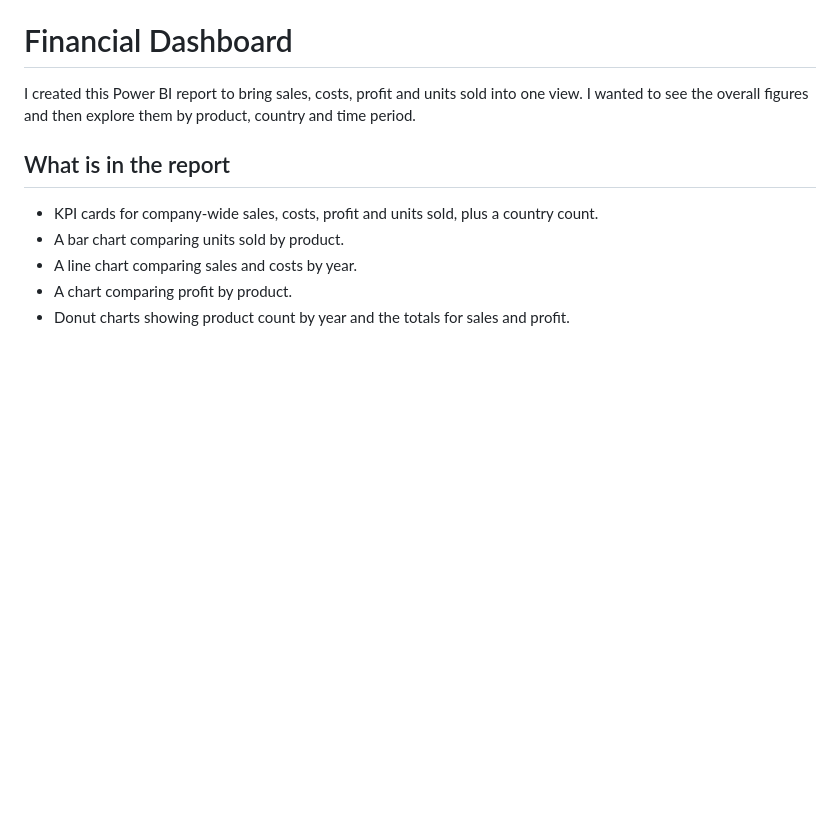
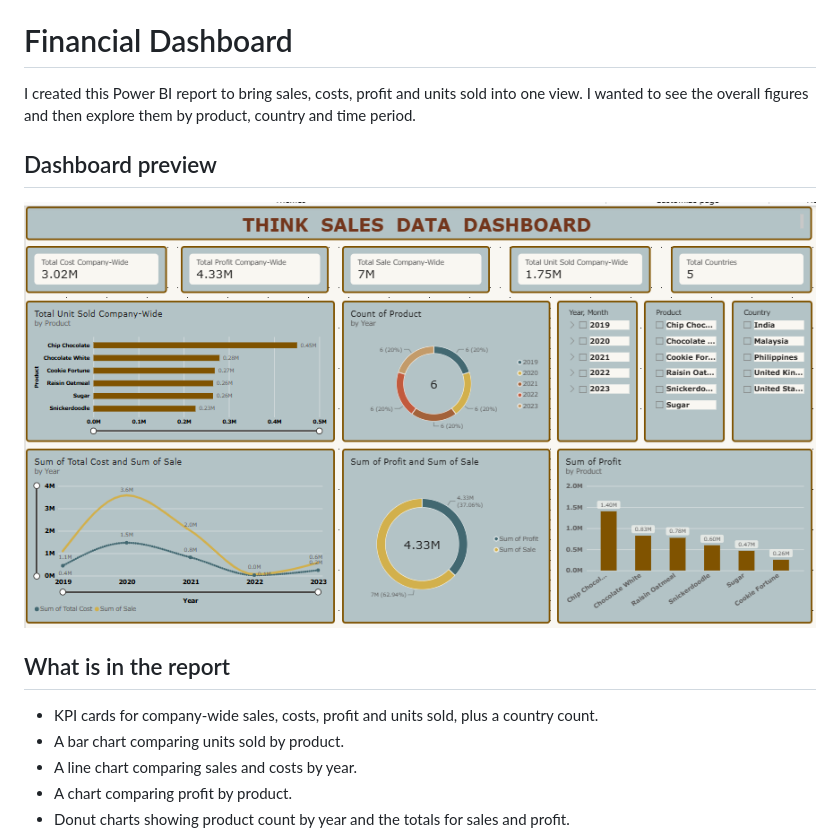
Before and after one commit to Mishayam/powerbi-financial-dashboard, a Markdown page: README.md, the part around the change. GitHub-like rendering; pictures changed too: dashboard-preview.png (added); blank space fills up the shorter version.

Commit message:
Add dashboard screenshot to README

```diff
--- a/README.md
+++ b/README.md
@@ -1,6 +1,11 @@
 # Financial Dashboard
 
 I created this Power BI report to bring sales, costs, profit and units sold into one view. I wanted to see the overall figures and then explore them by product, country and time period.
+
+
+## Dashboard preview
+
+![Dashboard screenshot](dashboard-preview.png)
 
 ## What is in the report
 
```
